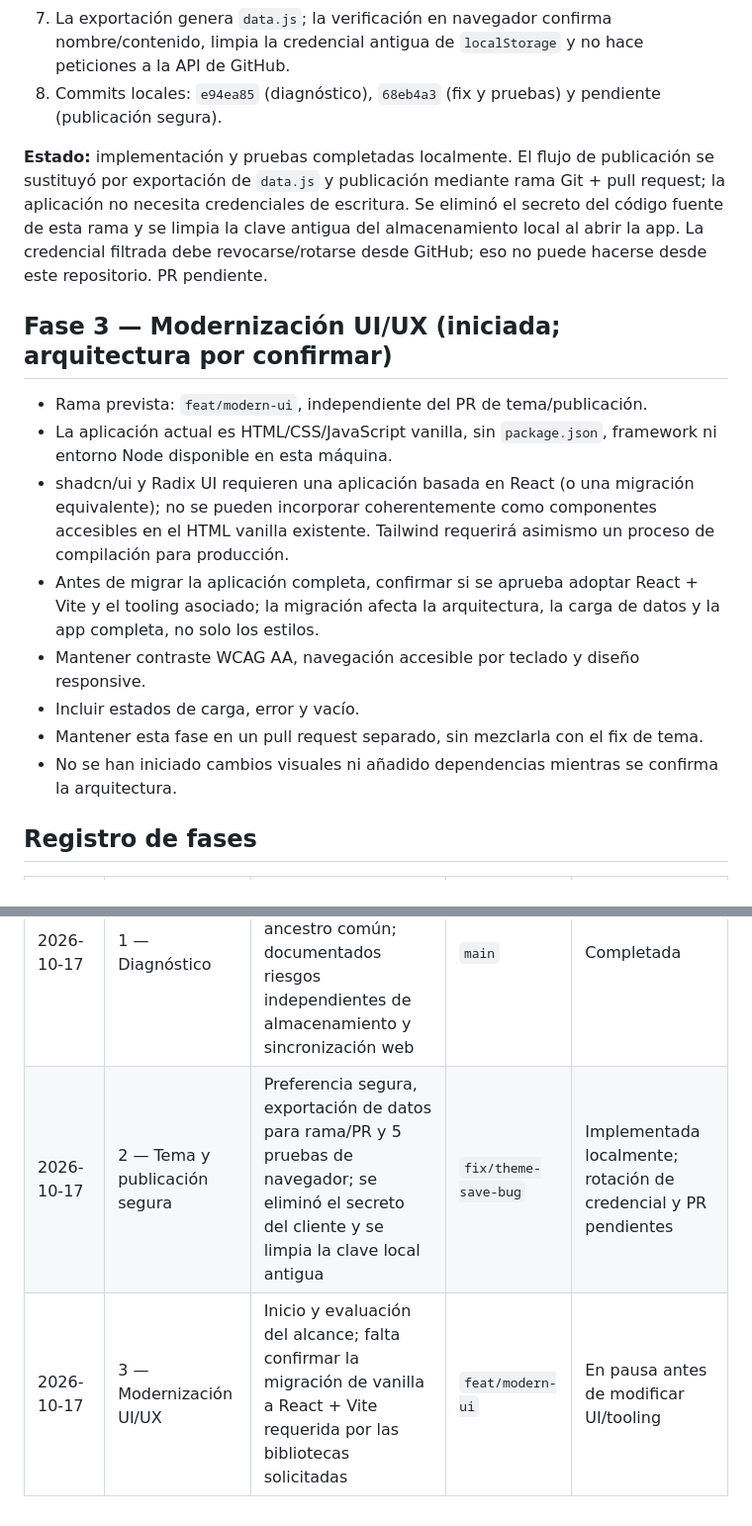
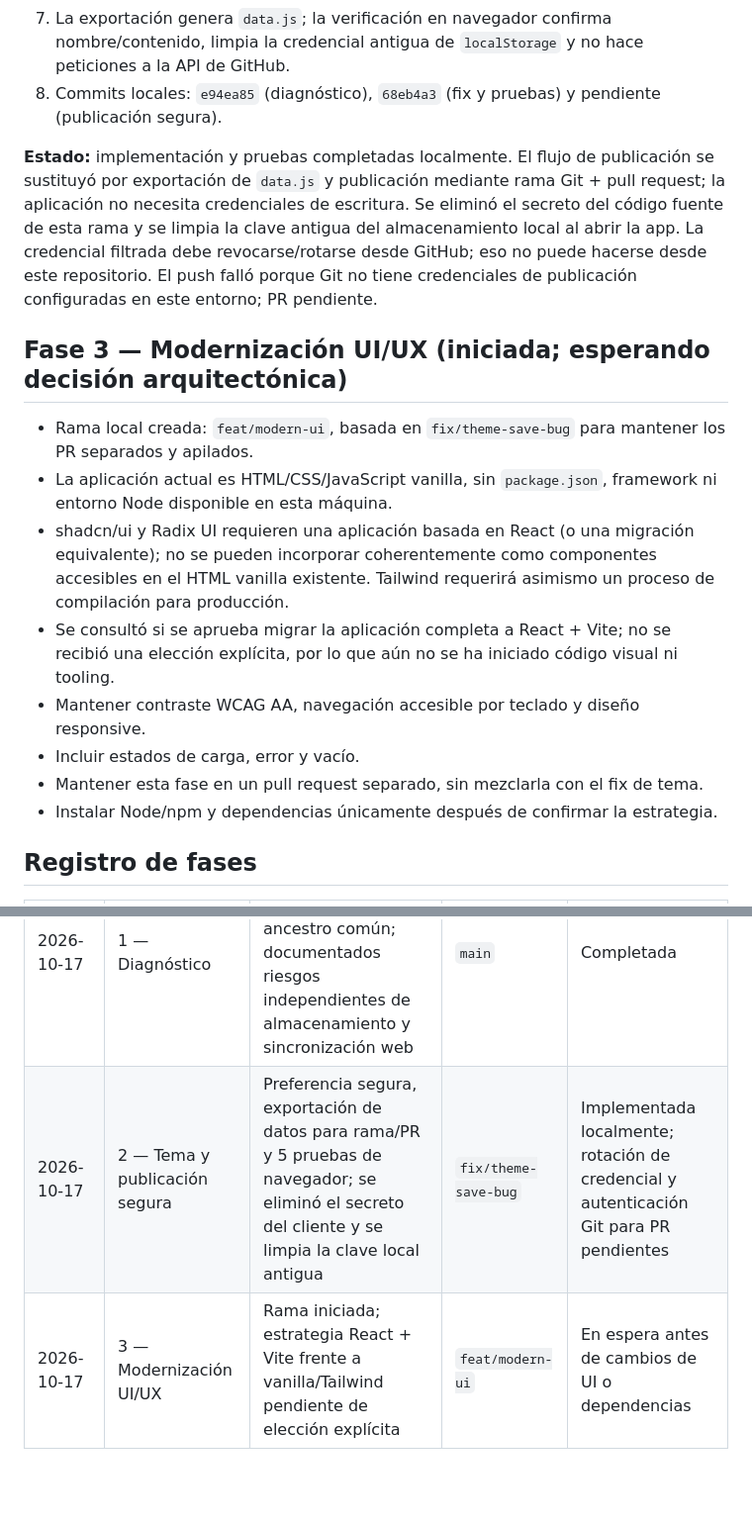
Before and after one commit to valdemorillohalcon/valdemorillo-calidades, a Markdown page: OPTIMIZATION_PLAN.md, 2 parts joined by grey strips. Shown at 99% size. Drawn GitHub-style; blank space fills up the shorter version.

Commit message:
docs: record modern UI architecture decision
Co-authored-by: Copilot <223556219+Copilot@users.noreply.github.com>

```diff
--- a/OPTIMIZATION_PLAN.md
+++ b/OPTIMIZATION_PLAN.md
@@ -60,23 +60,23 @@ El error Git reproducido era un problema de historial del repositorio, no del te
 7. La exportación genera `data.js`; la verificación en navegador confirma nombre/contenido, limpia la credencial antigua de `localStorage` y no hace peticiones a la API de GitHub.
 8. Commits locales: `e94ea85` (diagnóstico), `68eb4a3` (fix y pruebas) y pendiente (publicación segura).
 
-**Estado:** implementación y pruebas completadas localmente. El flujo de publicación se sustituyó por exportación de `data.js` y publicación mediante rama Git + pull request; la aplicación no necesita credenciales de escritura. Se eliminó el secreto del código fuente de esta rama y se limpia la clave antigua del almacenamiento local al abrir la app. La credencial filtrada debe revocarse/rotarse desde GitHub; eso no puede hacerse desde este repositorio. PR pendiente.
+**Estado:** implementación y pruebas completadas localmente. El flujo de publicación se sustituyó por exportación de `data.js` y publicación mediante rama Git + pull request; la aplicación no necesita credenciales de escritura. Se eliminó el secreto del código fuente de esta rama y se limpia la clave antigua del almacenamiento local al abrir la app. La credencial filtrada debe revocarse/rotarse desde GitHub; eso no puede hacerse desde este repositorio. El push falló porque Git no tiene credenciales de publicación configuradas en este entorno; PR pendiente.
 
-## Fase 3 — Modernización UI/UX (iniciada; arquitectura por confirmar)
+## Fase 3 — Modernización UI/UX (iniciada; esperando decisión arquitectónica)
 
-- Rama prevista: `feat/modern-ui`, independiente del PR de tema/publicación.
+- Rama local creada: `feat/modern-ui`, basada en `fix/theme-save-bug` para mantener los PR separados y apilados.
 - La aplicación actual es HTML/CSS/JavaScript vanilla, sin `package.json`, framework ni entorno Node disponible en esta máquina.
 - shadcn/ui y Radix UI requieren una aplicación basada en React (o una migración equivalente); no se pueden incorporar coherentemente como componentes accesibles en el HTML vanilla existente. Tailwind requerirá asimismo un proceso de compilación para producción.
-- Antes de migrar la aplicación completa, confirmar si se aprueba adoptar React + Vite y el tooling asociado; la migración afecta la arquitectura, la carga de datos y la app completa, no solo los estilos.
+- Se consultó si se aprueba migrar la aplicación completa a React + Vite; no se recibió una elección explícita, por lo que aún no se ha iniciado código visual ni tooling.
 - Mantener contraste WCAG AA, navegación accesible por teclado y diseño responsive.
 - Incluir estados de carga, error y vacío.
 - Mantener esta fase en un pull request separado, sin mezclarla con el fix de tema.
-- No se han iniciado cambios visuales ni añadido dependencias mientras se confirma la arquitectura.
+- Instalar Node/npm y dependencias únicamente después de confirmar la estrategia.
 
 ## Registro de fases
 
 | Fecha | Fase | Resultado | Rama / PR | Estado |
 |---|---|---|---|---|
 | 2026-10-17 | 1 — Diagnóstico | Tema inexistente; error de Git por historiales sin ancestro común; documentados riesgos independientes de almacenamiento y sincronización web | `main` | Completada |
-| 2026-10-17 | 2 — Tema y publicación segura | Preferencia segura, exportación de datos para rama/PR y 5 pruebas de navegador; se eliminó el secreto del cliente y se limpia la clave local antigua | `fix/theme-save-bug` | Implementada localmente; rotación de credencial y PR pendientes |
-| 2026-10-17 | 3 — Modernización UI/UX | Inicio y evaluación del alcance; falta confirmar la migración de vanilla a React + Vite requerida por las bibliotecas solicitadas | `feat/modern-ui` | En pausa antes de modificar UI/tooling |
+| 2026-10-17 | 2 — Tema y publicación segura | Preferencia segura, exportación de datos para rama/PR y 5 pruebas de navegador; se eliminó el secreto del cliente y se limpia la clave local antigua | `fix/theme-save-bug` | Implementada localmente; rotación de credencial y autenticación Git para PR pendientes |
+| 2026-10-17 | 3 — Modernización UI/UX | Rama iniciada; estrategia React + Vite frente a vanilla/Tailwind pendiente de elección explícita | `feat/modern-ui` | En espera antes de cambios de UI o dependencias |
```
